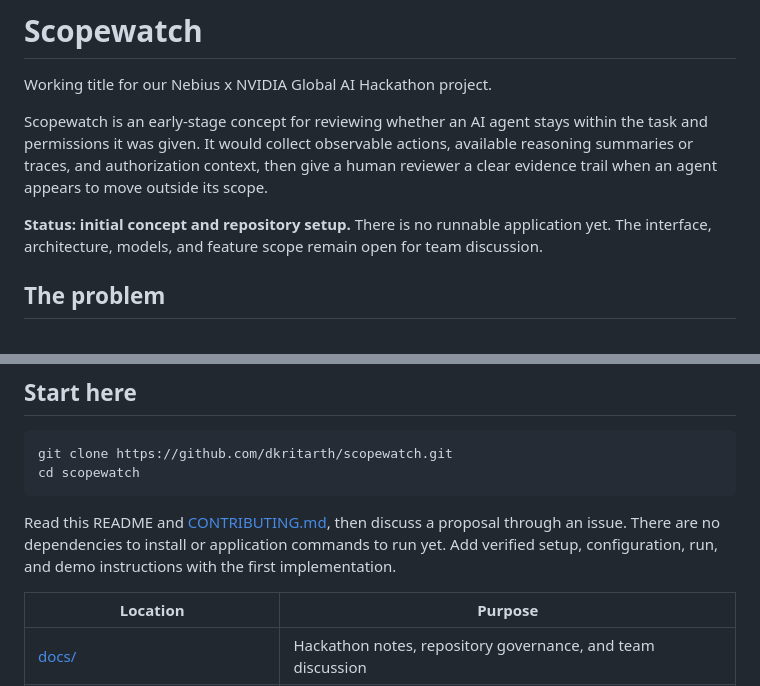
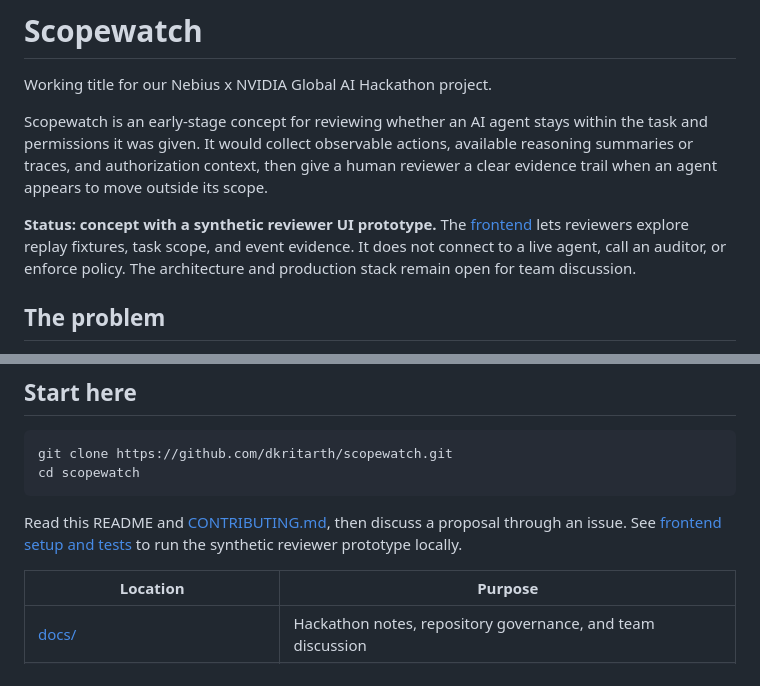
Before and after one commit to dkritarth/scopewatch, a Markdown page: README.md, 2 parts joined by grey strips. Drawn GitHub-style.

Commit message:
docs: point reviewers to the synthetic frontend prototype

````diff
--- a/README.md
+++ b/README.md
@@ -4,7 +4,7 @@ Working title for our Nebius x NVIDIA Global AI Hackathon project.
 
 Scopewatch is an early-stage concept for reviewing whether an AI agent stays within the task and permissions it was given. It would collect observable actions, available reasoning summaries or traces, and authorization context, then give a human reviewer a clear evidence trail when an agent appears to move outside its scope.
 
-**Status: initial concept and repository setup.** There is no runnable application yet. The interface, architecture, models, and feature scope remain open for team discussion.
+**Status: concept with a synthetic reviewer UI prototype.** The [frontend](frontend/README.md) lets reviewers explore replay fixtures, task scope, and event evidence. It does not connect to a live agent, call an auditor, or enforce policy. The architecture and production stack remain open for team discussion.
 
 ## The problem
 
@@ -44,7 +44,7 @@ git clone https://github.com/dkritarth/scopewatch.git
 cd scopewatch
 ```
 
-Read this README and [CONTRIBUTING.md](CONTRIBUTING.md), then discuss a proposal through an issue. There are no dependencies to install or application commands to run yet. Add verified setup, configuration, run, and demo instructions with the first implementation.
+Read this README and [CONTRIBUTING.md](CONTRIBUTING.md), then discuss a proposal through an issue. See [frontend setup and tests](frontend/README.md) to run the synthetic reviewer prototype locally.
 
 | Location | Purpose |
 | --- | --- |
````
